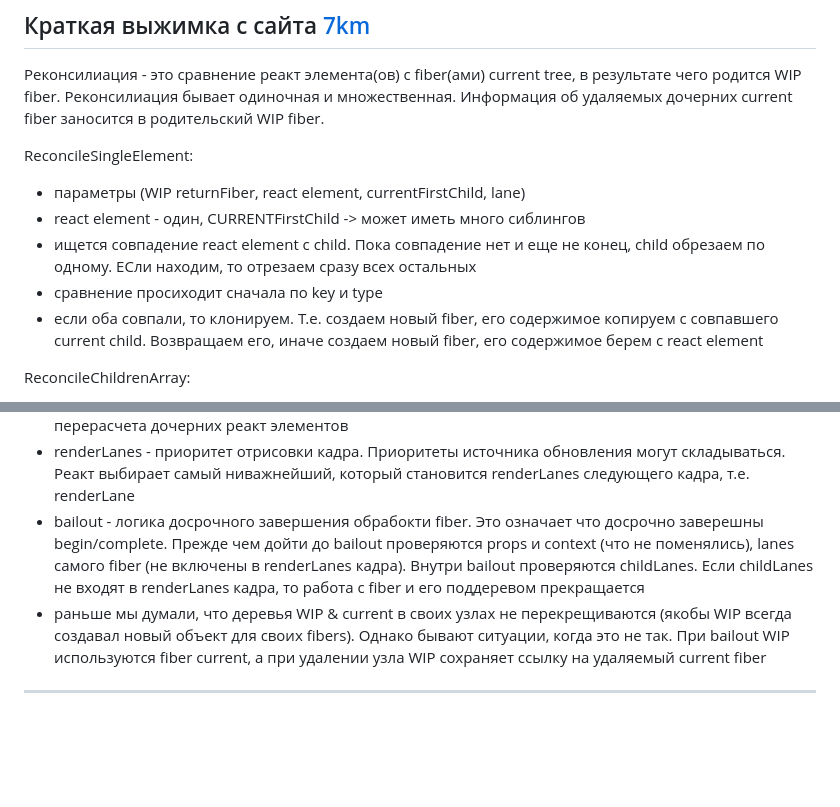
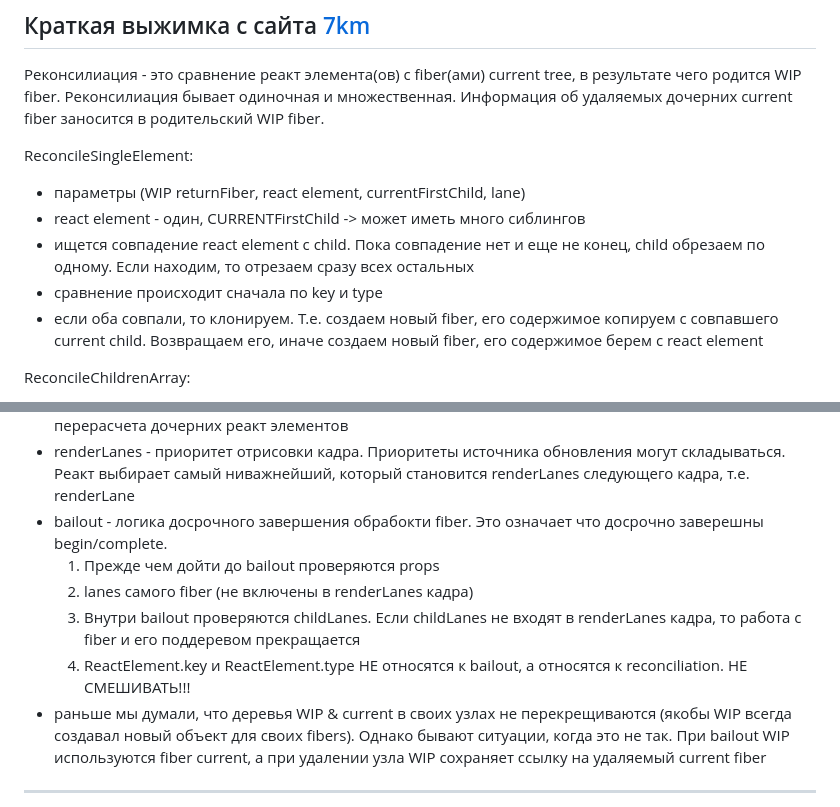
Before and after one commit to bullet03/react_internals, a Markdown page: README.md, 2 parts joined by grey strips. GitHub-like rendering; blank space fills up the shorter version.

Commit message:
fix: update bailout description

```diff
--- a/README.md
+++ b/README.md
@@ -277,8 +277,8 @@ ReconcileSingleElement:
 - параметры (WIP returnFiber, react element, currentFirstChild, lane)
 - react element - один, CURRENTFirstChild -> может иметь много сиблингов
 - ищется совпадение react element с child. Пока совпадение нет и еще не конец,
-child обрезаем по одному. ЕСли находим, то отрезаем сразу всех остальных
-- сравнение просиходит сначала по key и type
+child обрезаем по одному. Если находим, то отрезаем сразу всех остальных
+- сравнение происходит сначала по key и type
 - если оба совпали, то клонируем. Т.е. создаем новый fiber, его содержимое
 копируем с совпавшего current child. Возвращаем его, иначе создаем новый fiber, его
 содержимое берем с react element
@@ -505,7 +505,11 @@ ________________________________________________________________________________
 - DOM узлы создаются на фазе completeWork. А как они соединяются дпуг с другом? Мы стоим на fiber в фазе completeWork и создаём ноду этого fiber. После чего проходим по всем детям рекурсивно вглубь, пока не найдём fibers того уровня, у которых есть реальные DOM ноды и эти реальные DOM ноды присоединяем к текущей (appendChild)
 - золотое правило. Перерендер родителя вызовет каскадно перерендер детей (вызов функционального компонента). Это произойдет потому что вызов функционального компонента всегда возвращает новые реакт элементы. А значит и их новые пропсы (новая объект/ссылка). И при частной реконсилиации это служит сигналом перерендера ребенка (oldProps != newProps). ShouldComponentUpdate, React.memo могут прервать этот процесс путём соохранения одного и того же реакт элемента с его пропсами. Fiber - источник тригера будем местом переызова компонента, т.е. перерасчета дочерних реакт элементов
 - renderLanes - приоритет отрисовки кадра. Приоритеты источника обновления могут складываться. Реакт выбирает самый ниважнейший, который становится renderLanes следующего кадра, т.е. renderLane
-- bailout - логика досрочного завершения обрабокти fiber. Это означает что досрочно заверешны begin/complete. Прежде чем дойти до bailout проверяются props и context (что не поменялись), lanes самого fiber (не включены в renderLanes кадра). Внутри bailout проверяются childLanes. Если childLanes не входят в renderLanes кадра, то работа с fiber и его поддеревом прекращается
+- bailout - логика досрочного завершения обрабокти fiber. Это означает что досрочно заверешны begin/complete.
+    1. Прежде чем дойти до bailout проверяются props
+    2. lanes самого fiber (не включены в renderLanes кадра)
+    3. Внутри bailout проверяются childLanes. Если childLanes не входят в renderLanes кадра, то работа с fiber и его поддеревом прекращается
+    4. ReactElement.key и ReactElement.type НЕ относятся к bailout, а относятся к reconciliation. НЕ СМЕШИВАТЬ!!!
 - раньше мы думали, что деревья WIP & current в своих узлах не перекрещиваются (якобы WIP всегда создавал новый объект для своих fibers). Однако бывают ситуации, когда это не так. При bailout WIP используются fiber current, а при удалении узла WIP сохраняет ссылку на удаляемый current fiber
 
 _______________________________________________________________________________________________________________
```
